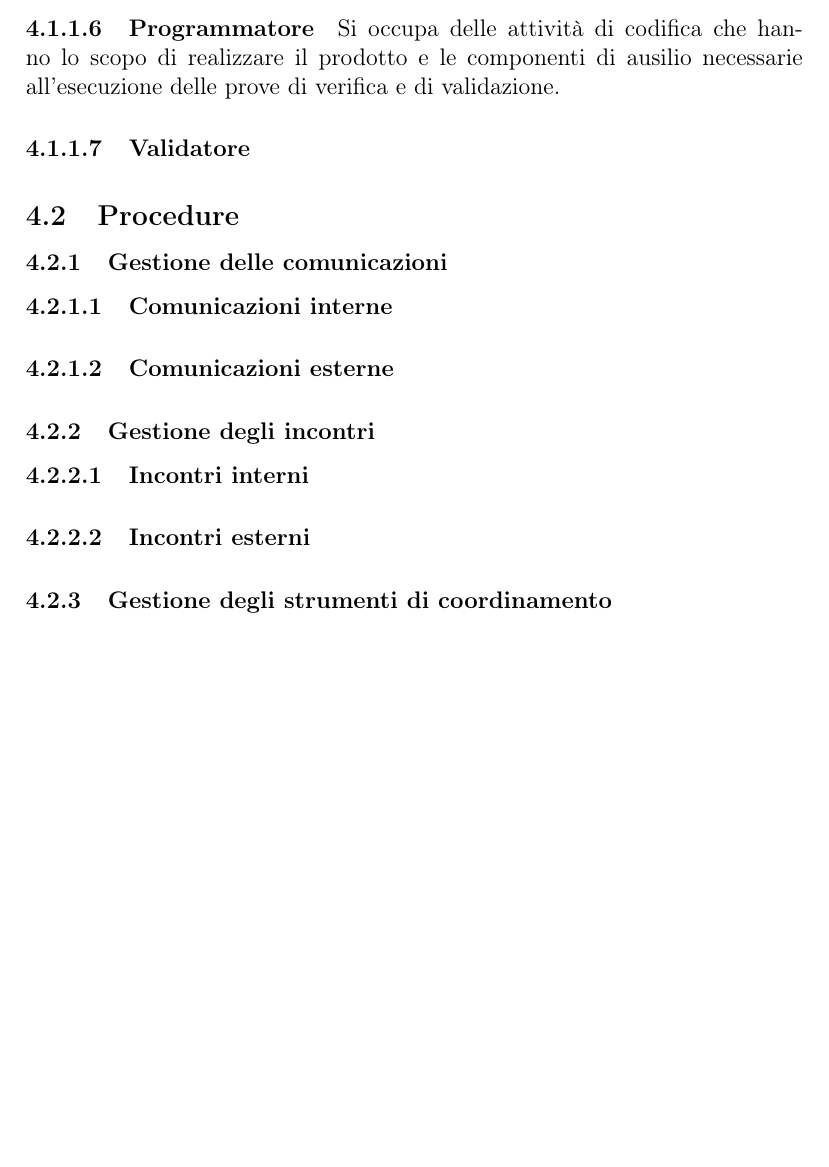
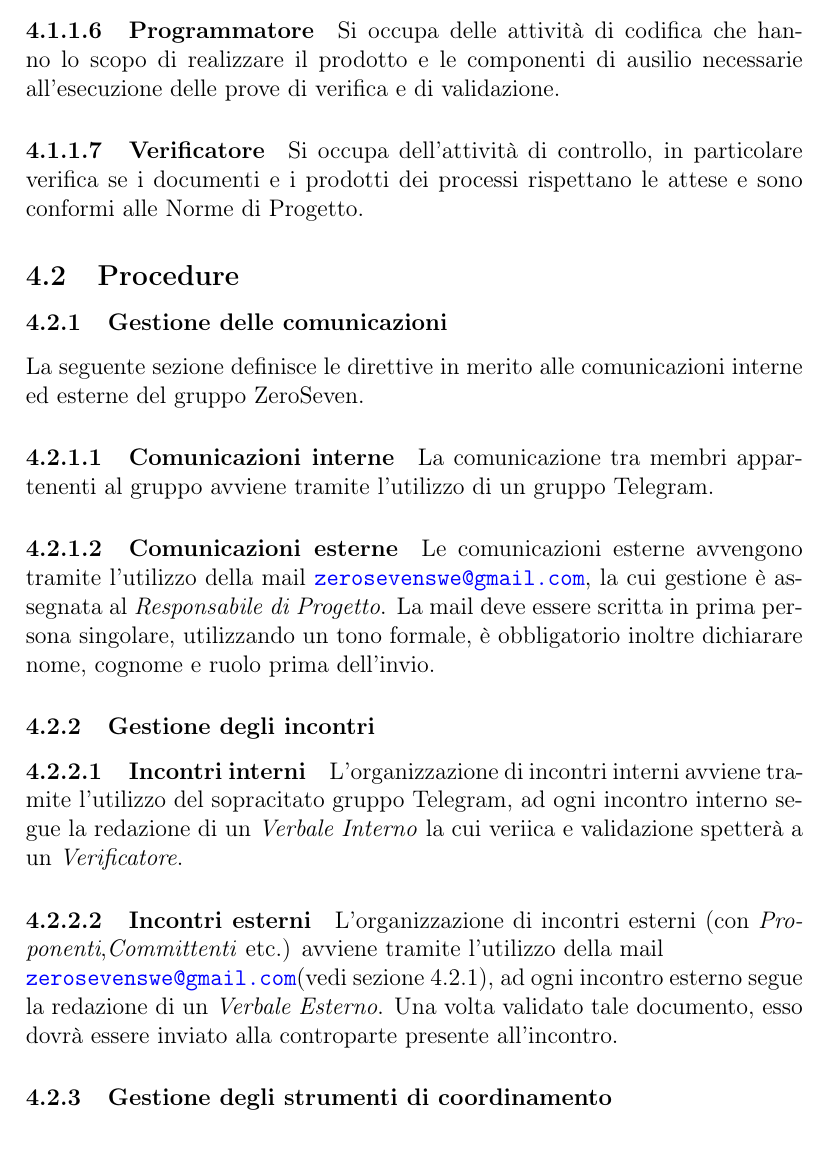
Before and after one commit to mirkofranco/ProgettoSWEDocumentazione, a LaTeX document (Interni/Norme di Progetto/NormeDiProgetto.tex, which reads Interni/Norme di Progetto/sezioni/Processi_organizzativi.tex): part of page 22 of 22, cut so that both start at the same text. Compiled offline with pdfLaTeX.

Commit message:
stesura processi organizzativi quasi completata

```diff
--- a/Interni/Norme di Progetto/sezioni/Processi_organizzativi.tex
+++ b/Interni/Norme di Progetto/sezioni/Processi_organizzativi.tex
@@ -8,12 +8,17 @@ I componenti del gruppo di progetto sono tenuti a ripartire tra loro in modo equ
 \paragraph{Progettista} Suo compito è l'attività di progettazione, inoltre redige la specifica tecnica, la definizione di prodotto e la parte programmatica del piano di qualifica.
 \paragraph{Verificatore} Si occupa dell'attività di verifica. Redige la parte retrospettiva del piano di qualifica, che illustra l'esito e la completezza delle verifiche e delle prove effettuate secondo il piano.
 \paragraph{Programmatore} Si occupa delle attività di codifica che hanno lo scopo di realizzare il prodotto e le componenti di ausilio necessarie all'esecuzione delle prove di verifica e di validazione.
-\paragraph{Validatore}
+\paragraph{Verificatore} Si occupa dell'attività di controllo, in particolare verifica se i documenti e i prodotti dei processi rispettano le attese e sono conformi alle Norme di Progetto.
 \subsection{Procedure}
 \subsubsection{Gestione delle comunicazioni}
+La seguente sezione definisce le direttive in merito alle comunicazioni interne ed esterne del gruppo ZeroSeven.
 \paragraph{Comunicazioni interne}
+La comunicazione tra membri appartenenti al gruppo avviene tramite l'utilizzo di un gruppo Telegram.
 \paragraph{Comunicazioni esterne}
+Le comunicazioni esterne avvengono tramite l'utilizzo della mail \mailleaf, la cui gestione è assegnata al \textit{Responsabile di Progetto}.
+La mail deve essere scritta in prima persona singolare, utilizzando un tono formale, è obbligatorio inoltre dichiarare nome, cognome e ruolo prima dell'invio.
 \subsubsection{Gestione degli incontri}
-\paragraph{Incontri interni}
-\paragraph{Incontri esterni}
+\paragraph{Incontri interni} L'organizzazione di incontri interni avviene tramite l'utilizzo del sopracitato gruppo Telegram, ad ogni incontro interno segue la redazione di un \textit{Verbale Interno} la cui veriica e validazione spetterà a un \textit{Verificatore}.
+\paragraph{Incontri esterni}\label{Com esterne} L'organizzazione di incontri esterni (con \textit{Proponenti},\textit{Committenti} etc.) avviene tramite l'utilizzo della mail \\ \mailleaf (vedi \hyperref[Com esterne]{sezione 4.2.1}), ad ogni incontro esterno segue la redazione di un \textit{Verbale Esterno}. Una volta validato tale documento, esso dovrà essere inviato alla controparte presente all'incontro.
+
 \subsubsection{Gestione degli strumenti di coordinamento}
```
